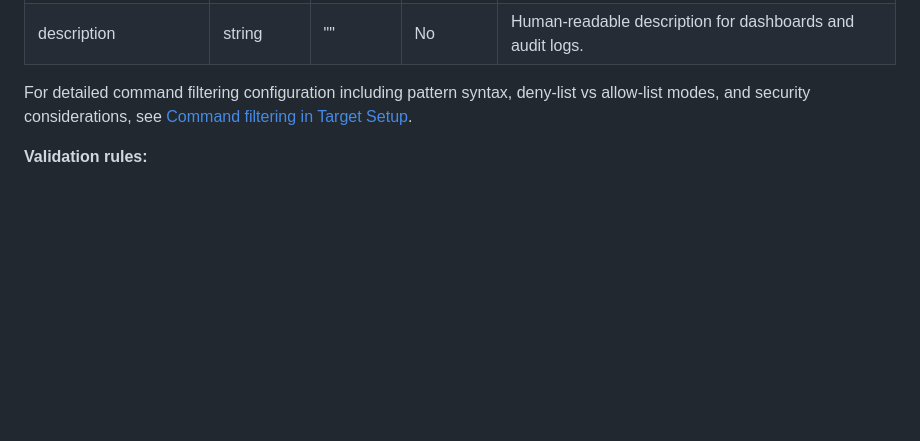
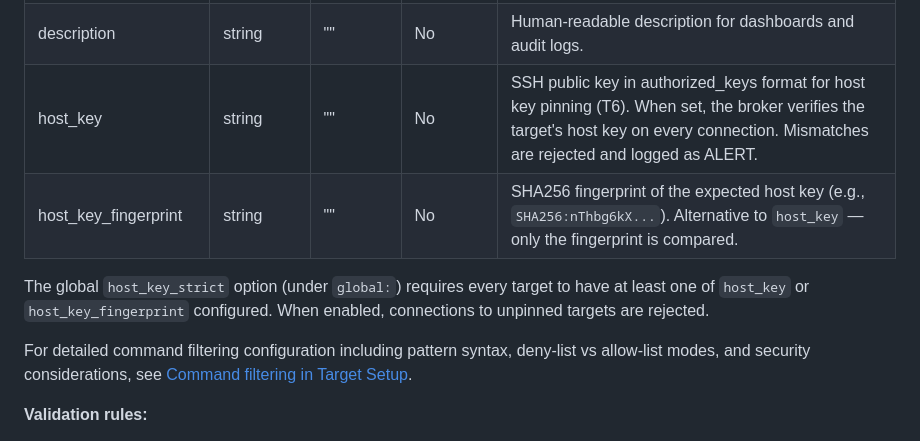
Before and after one commit to EphyrAI/Ephyr, a Markdown page: docs/configuration.md, the part around the change. Drawn GitHub-style; blank space fills up the shorter version.

```diff
--- a/docs/configuration.md
+++ b/docs/configuration.md
@@ -131,6 +131,10 @@ This name is used in CLI commands, MCP tool calls, and audit logs.
 | command_allow | list of strings | [] | No | Allow-list: only permit commands matching these patterns. Takes precedence over `command_deny` when both are set (more restrictive). Evaluated only when `command_filter: true`. |
 | auto_revoke_on_deny | bool | false | No | When true and a command is denied, the target is automatically disabled for all agents. An admin must re-enable the target from the dashboard or API. |
 | description | string | "" | No | Human-readable description for dashboards and audit logs. |
+| host_key | string | "" | No | SSH public key in authorized_keys format for host key pinning (T6). When set, the broker verifies the target's host key on every connection. Mismatches are rejected and logged as ALERT. |
+| host_key_fingerprint | string | "" | No | SHA256 fingerprint of the expected host key (e.g., `SHA256:nThbg6kX...`). Alternative to `host_key` — only the fingerprint is compared. |
+
+The global `host_key_strict` option (under `global:`) requires every target to have at least one of `host_key` or `host_key_fingerprint` configured. When enabled, connections to unpinned targets are rejected.
 
 For detailed command filtering configuration including pattern syntax, deny-list vs allow-list modes, and security considerations, see [Command filtering in Target Setup](target-setup.md#command-filtering).
 
```
Also changed, not shown: CHANGELOG.md (+2 -2 lines), README.md (+4 -12 lines).
